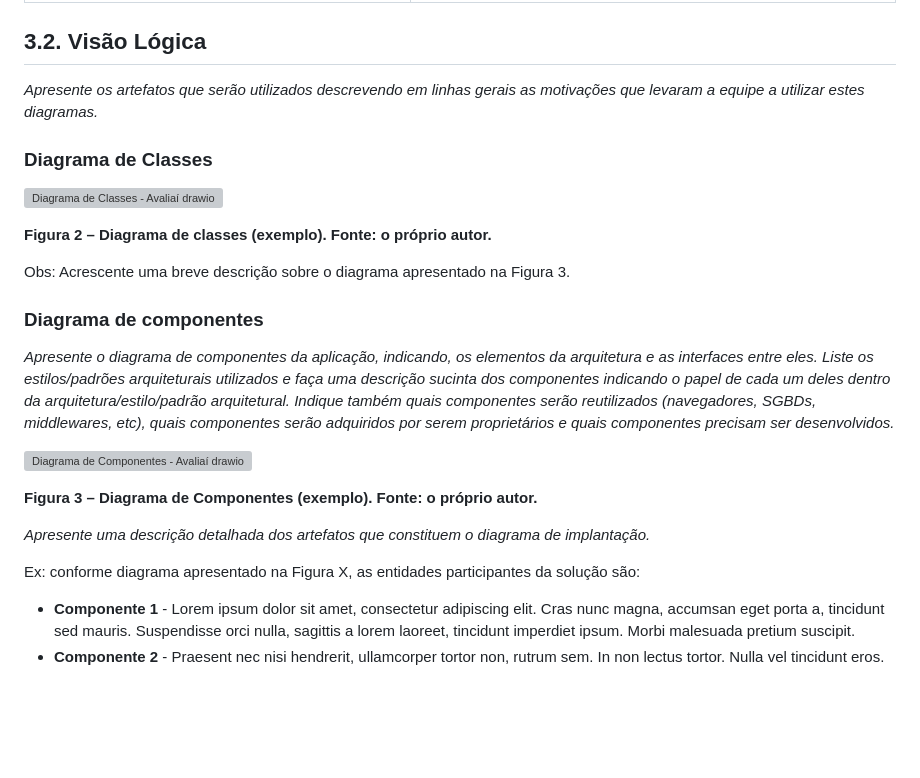
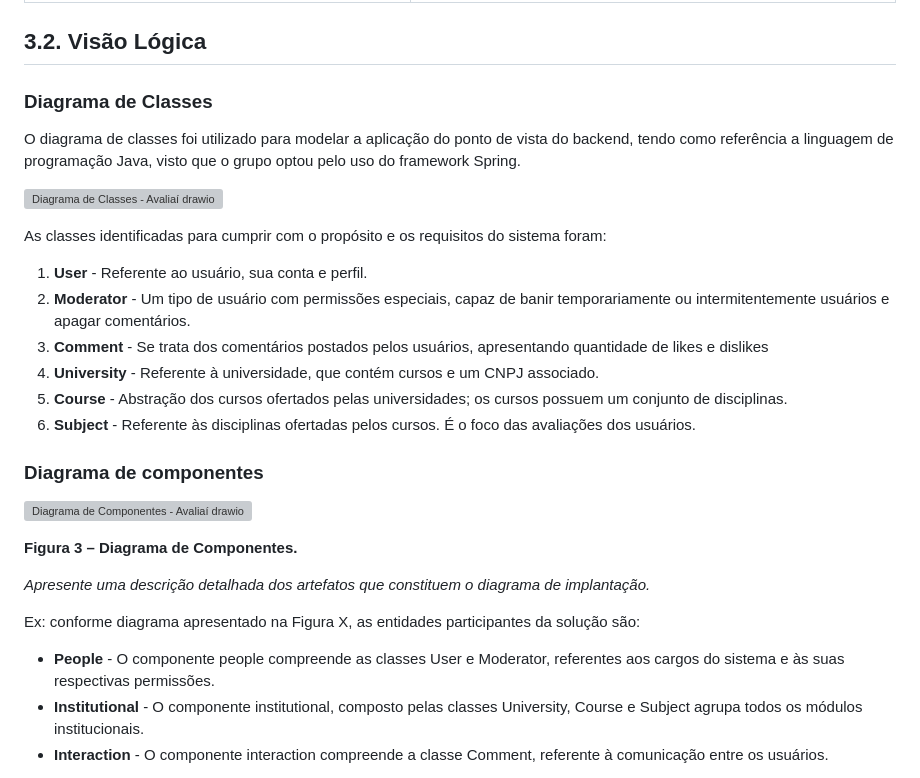
Before and after one commit to sexto-periodo/avliai-gces, a Markdown page: documentacao/documento_de_arquitetura.md, the part around one of its changes. Drawn GitHub-style; blank space fills up the shorter version; grey boxes are pictures that could not be loaded.

Commit message:
doc: descrição do diagrama de classes e componente
- Seção 3.2, diagrama de classes e componentes

```diff
--- a/documentacao/documento_de_arquitetura.md
+++ b/documentacao/documento_de_arquitetura.md
@@ -287,31 +287,33 @@ Exemplos de resumo de Casos de Uso:
 
 ## 3.2. Visão Lógica
 
-_Apresente os artefatos que serão utilizados descrevendo em linhas gerais as motivações que levaram a equipe a utilizar estes diagramas._
+### Diagrama de Classes
 
-### Diagrama de Classes
+O diagrama de classes foi utilizado para modelar a aplicação do ponto de vista do backend, tendo como referência a linguagem de programação Java, visto que o grupo optou pelo uso do framework Spring.
 
 ![Diagrama de Classes - Avaliaí drawio](https://user-images.githubusercontent.com/84593164/223796282-dbb51f04-e9c7-452d-926f-0d91893eba92.png)
 
 
-
-**Figura 2 – Diagrama de classes (exemplo). Fonte: o próprio autor.**
-
-Obs: Acrescente uma breve descrição sobre o diagrama apresentado na Figura 3.
+As classes identificadas para cumprir com o propósito e os requisitos do sistema foram:
+1. **User** - Referente ao usuário, sua conta e perfil.
+2. **Moderator** - Um tipo de usuário com permissões especiais, capaz de banir temporariamente ou intermitentemente usuários e apagar comentários.
+3. **Comment** - Se trata dos comentários postados pelos usuários, apresentando quantidade de likes e dislikes
+4. **University** - Referente à universidade, que contém cursos e um CNPJ associado.
+5. **Course** - Abstração dos cursos ofertados pelas universidades; os cursos possuem um conjunto de disciplinas.
+6. **Subject** - Referente às disciplinas ofertadas pelos cursos. É o foco das avaliações dos usuários.
 
 ### Diagrama de componentes
-
-_Apresente o diagrama de componentes da aplicação, indicando, os elementos da arquitetura e as interfaces entre eles. Liste os estilos/padrões arquiteturais utilizados e faça uma descrição sucinta dos componentes indicando o papel de cada um deles dentro da arquitetura/estilo/padrão arquitetural. Indique também quais componentes serão reutilizados (navegadores, SGBDs, middlewares, etc), quais componentes serão adquiridos por serem proprietários e quais componentes precisam ser desenvolvidos._
 
 ![Diagrama de Componentes - Avaliaí drawio](https://user-images.githubusercontent.com/84593164/223796339-0d652d01-5473-47f5-a5f6-837eb3a25c62.png)
 
 
-**Figura 3 – Diagrama de Componentes (exemplo). Fonte: o próprio autor.**
+**Figura 3 – Diagrama de Componentes.**
 
 _Apresente uma descrição detalhada dos artefatos que constituem o diagrama de implantação._
 
 Ex: conforme diagrama apresentado na Figura X, as entidades participantes da solução são:
 
-- **Componente 1** - Lorem ipsum dolor sit amet, consectetur adipiscing elit. Cras nunc magna, accumsan eget porta a, tincidunt sed mauris. Suspendisse orci nulla, sagittis a lorem laoreet, tincidunt imperdiet ipsum. Morbi malesuada pretium suscipit.
-- **Componente 2** - Praesent nec nisi hendrerit, ullamcorper tortor non, rutrum sem. In non lectus tortor. Nulla vel tincidunt eros.
+- **People** - O componente people compreende as classes User e Moderator, referentes aos cargos do sistema e às suas respectivas permissões.
+- **Institutional** - O componente institutional, composto pelas classes University, Course e Subject agrupa todos os módulos institucionais.
+- **Interaction** - O componente interaction compreende a classe Comment, referente à comunicação entre os usuários.
 
```
Also changed, not shown: other parts of documentacao/documento_de_arquitetura.md (+1 -6 lines).
